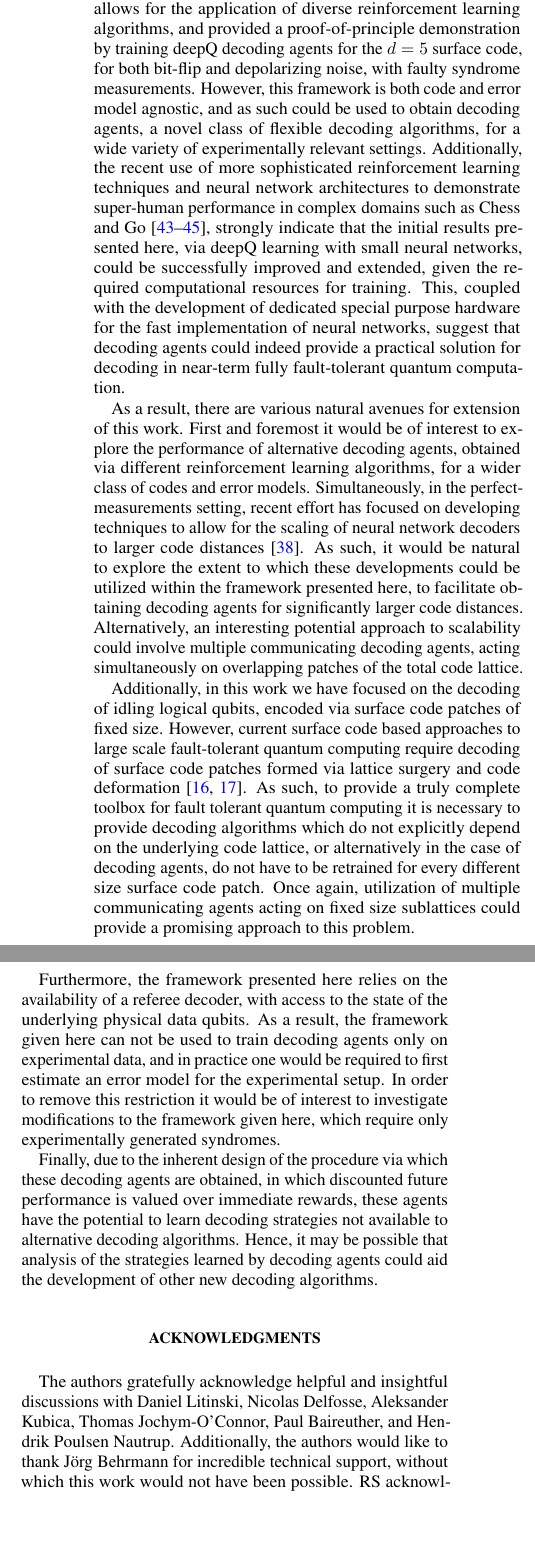
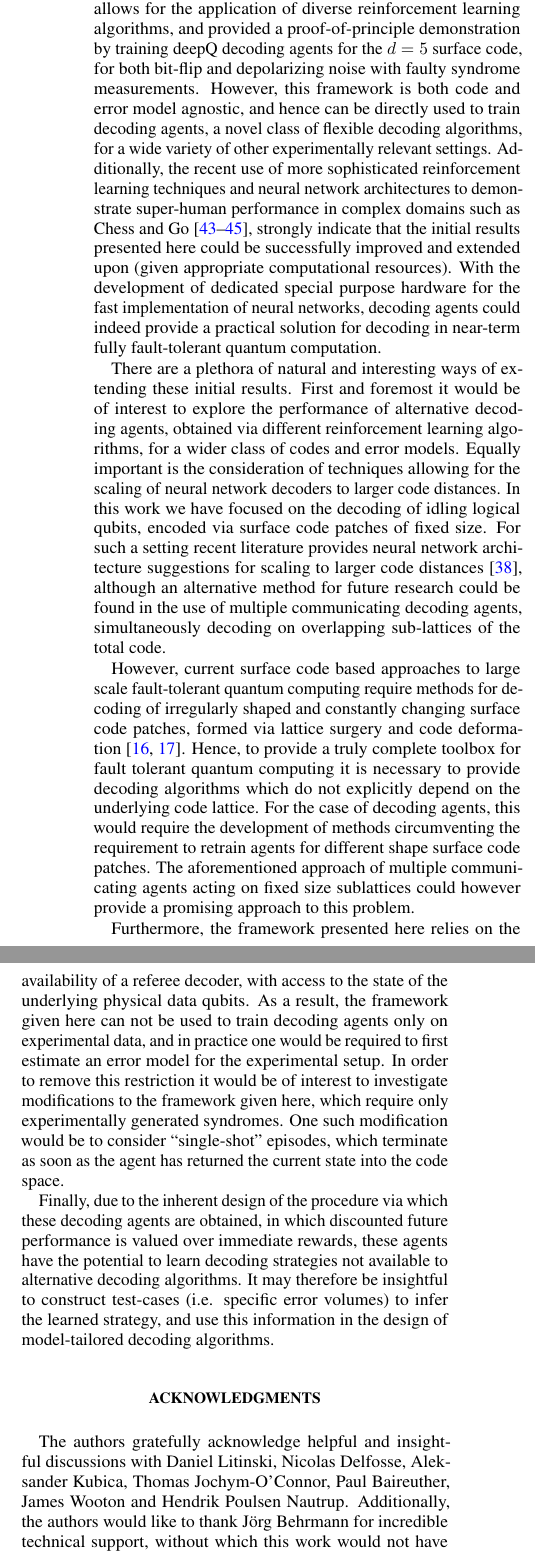
Before and after one commit to R-Sweke/DeepQ-Decoding, a LaTeX paper (manuscript/dq_decoding.tex): two parts of the columns of page 11 of 15, joined at a grey line, cut so that both start at the same text, the shorter picture padded with empty space. Compiled offline with pdfLaTeX.

Commit message:
Finished Conclusion

```diff
--- a/manuscript/dq_decoding.tex
+++ b/manuscript/dq_decoding.tex
@@ -534,34 +534,36 @@
 \section{Conclusion}\label{s:conclusions}
 
 	We have shown that the problem of decoding within the setting of fault-tolerant quantum computation can be naturally reformulated as a reinforcement learning problem.
-	In particular, we have provided an agent-environment framework which allows for the application of diverse reinforcement learning algorithms, and provided a proof-of-principle demonstration by training deepQ decoding agents for the $d=5$ surface code, for both bit-flip and depolarizing noise, with faulty syndrome measurements.
-	However, this framework is both code and error model agnostic, and as such could be used to obtain decoding agents, a novel class of flexible decoding algorithms, for a wide variety of experimentally relevant settings.
-	Additionally, the recent use of more sophisticated reinforcement learning techniques and neural network architectures to demonstrate super-human performance in complex domains such as Chess and Go \cite{RLSilver17b,RLsilver2017mastering,RLSilver2016}, strongly indicate that the initial results presented here, via deepQ learning with small neural networks, could be successfully improved and extended, given the required computational resources for training.
-	This, coupled with the development of dedicated special purpose hardware for the fast implementation of neural networks, suggest that decoding agents could indeed provide a practical solution for decoding in near-term fully fault-tolerant quantum computation.
+	In particular, we have provided an agent-environment framework which allows for the application of diverse reinforcement learning algorithms, and provided a proof-of-principle demonstration by training deepQ decoding agents for the $d=5$ surface code, for both bit-flip and depolarizing noise with faulty syndrome measurements.
+	However, this framework is both code and error model agnostic, and hence can be directly used to train decoding agents, a novel class of flexible decoding algorithms, for a wide variety of other experimentally relevant settings.
+	Additionally, the recent use of more sophisticated reinforcement learning techniques and neural network architectures to demonstrate super-human performance in complex domains such as Chess and Go \cite{RLSilver17b,RLsilver2017mastering,RLSilver2016}, strongly indicate that the initial results presented here could be successfully improved and extended upon (given appropriate computational resources).
+	With the development of dedicated special purpose hardware for the fast implementation of neural networks, decoding agents could indeed provide a practical solution for decoding in near-term fully fault-tolerant quantum computation.
 
-	As a result, there are various natural avenues for extension of this work.
+	There are a plethora of natural and interesting ways of extending these initial results.
 	First and foremost it would be of interest to explore the performance of alternative decoding agents, obtained via different reinforcement learning algorithms, for a wider class of codes and error models.
-	Simultaneously, in the perfect-measurements setting, recent effort has focused on developing techniques to allow for the scaling of neural network decoders to larger code distances \cite{Ni18}.
-	As such, it would be natural to explore the extent to which these developments could be utilized within the framework presented here, to facilitate obtaining decoding agents for significantly larger code distances. Alternatively, an interesting potential approach to scalability could involve multiple communicating decoding agents, acting simultaneously on overlapping patches of the total code lattice.
+	Equally important is the consideration of techniques allowing for the scaling of neural network decoders to larger code distances.
+	In this work we have focused on the decoding of idling logical qubits, encoded via surface code patches of fixed size.
+	For such a setting recent literature provides neural network architecture suggestions for scaling to larger code distances \cite{Ni18}, although an alternative method for future research could be found in the use of multiple communicating decoding agents, simultaneously decoding on overlapping sub-lattices of the total code.
 
-	Additionally, in this work we have focused on the decoding of idling logical qubits, encoded via surface code patches of fixed size.
-	However, current surface code based approaches to large scale fault-tolerant quantum computing require decoding of surface code patches formed via lattice surgery and code deformation \cite{Litinski18b,Fowler18}.
-	As such, to provide a truly complete toolbox for fault tolerant quantum computing it is necessary to provide decoding algorithms which do not explicitly depend on the underlying code lattice, or alternatively in the case of decoding agents, do not have to be retrained for every different size surface code patch.
-	Once again, utilization of multiple communicating agents acting on fixed size sublattices could provide a promising approach to this problem.
+	However, current surface code based approaches to large scale fault-tolerant quantum computing require methods for decoding of irregularly shaped and constantly changing surface code patches, formed via lattice surgery and code deformation \cite{Litinski18b,Fowler18}.
+	Hence, to provide a truly complete toolbox for fault tolerant quantum computing it is necessary to provide decoding algorithms which do not explicitly depend on the underlying code lattice.
+	For the case of decoding agents, this would require the development of methods circumventing the requirement to retrain agents for different shape surface code patches.
+	The aforementioned approach of multiple communicating agents acting on fixed size sublattices could however provide a promising approach to this problem.
 
 	Furthermore, the framework presented here relies on the availability of a referee decoder, with access to the state of the underlying physical data qubits.
 	As a result, the framework given here can not be used to train decoding agents only on experimental data, and in practice one would be required to first estimate an error model for the experimental setup.
 	In order to remove this restriction it would be of interest to investigate modifications to the framework given here, which require only experimentally generated syndromes.
+	One such modification would be to consider ``single-shot'' episodes, which terminate as soon as the agent has returned the current state into the code space.
 
 	Finally, due to the inherent design of the procedure via which these decoding agents are obtained, in which discounted future performance is valued over immediate rewards, these agents have the potential to learn decoding strategies not available to alternative decoding algorithms.
-	Hence, it may be possible that analysis of the strategies learned by decoding agents could aid the development of other new decoding algorithms.
+	It may therefore be insightful to construct test-cases (i.e. specific error volumes) to infer the learned strategy, and use this information in the design of model-tailored decoding algorithms.
 
 
 
 
 % Acknowledgments
 	\begin{acknowledgments}
-		The authors gratefully acknowledge helpful and insightful discussions with Daniel Litinski, Nicolas Delfosse, Aleksander Kubica, Thomas Jochym-O'Connor, Paul Baireuther, and Hendrik Poulsen Nautrup.
+		The authors gratefully acknowledge helpful and insightful discussions with Daniel Litinski, Nicolas Delfosse, Aleksander Kubica, Thomas Jochym-O'Connor, Paul Baireuther, James Wooton and Hendrik Poulsen Nautrup.
 		Additionally, the authors would like to thank J\"{o}rg Behrmann for incredible technical support, without which this work would not have been possible.
 		RS\ acknowledges the financial support of the Alexander von Humboldt foundation.
 		MSK\ is supported by the DFG (CRC183, project B02).
```
Also changed, not shown: manuscript/dq_decoding.pdf, manuscript/dq_decoding.tex (4 more changed lines).
